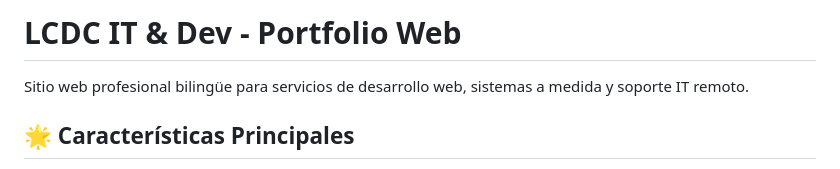
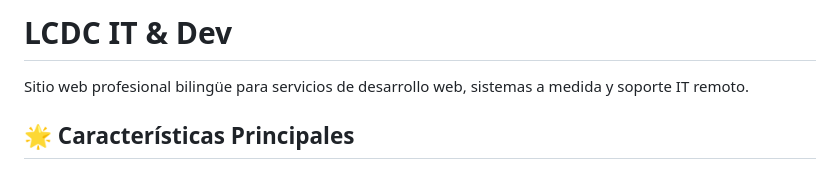
Before and after one commit to lacasadecompu/lcdc, a Markdown page: README.md, the part around the change printed below. GitHub-like rendering.

```diff
--- a/README.md
+++ b/README.md
@@ -1,4 +1,4 @@
-# LCDC IT & Dev - Portfolio Web
+# LCDC IT & Dev
 
 Sitio web profesional bilingüe para servicios de desarrollo web, sistemas a medida y soporte IT remoto.
 
```
Also changed, not shown: other parts of README.md (+1 -0 lines).
